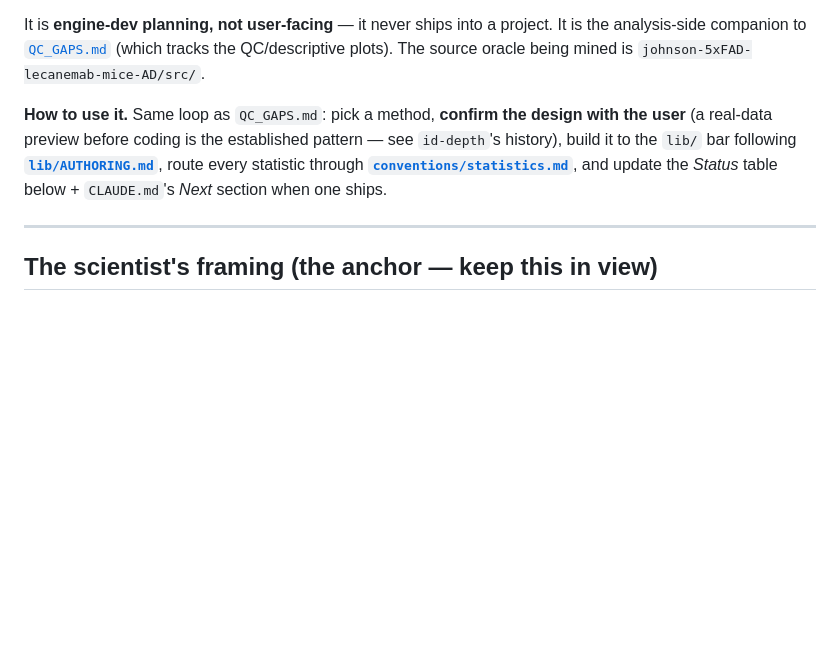
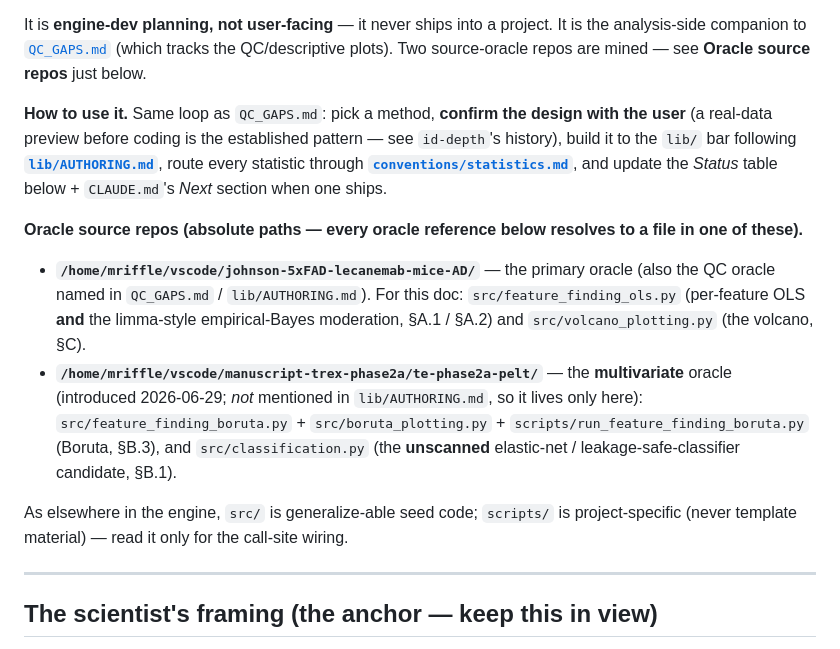
Before and after one commit to mriffle/findings-ai-collab-workflow, a Markdown page: FEATURE_FINDING.md, the part around the change. Rendered like a GitHub page; blank space fills up the shorter version.

Commit message:
FEATURE_FINDING.md: pin absolute oracle-repo paths for pickup
Add an 'Oracle source repos' block giving the absolute paths to both oracle repos so every relative reference (feature_finding_ols.py, volcano_plotting.py, the trex-phase2a Boruta/classification files) resolves to an exact file. The trex-phase2a repo is the second oracle, introduced this session and not named in lib/AUTHORING.md, so a fresh session would otherwise have to guess its location.

Co-Authored-By: Claude Opus 4.8 (1M context) <noreply@anthropic.com>

```diff
--- a/FEATURE_FINDING.md
+++ b/FEATURE_FINDING.md
@@ -12,13 +12,29 @@ questions a scientist actually asks of this data —
 
 It is **engine-dev planning, not user-facing** — it never ships into a project. It is the
 analysis-side companion to [`QC_GAPS.md`](QC_GAPS.md) (which tracks the QC/descriptive
-plots). The source oracle being mined is `johnson-5xFAD-lecanemab-mice-AD/src/`.
+plots). Two source-oracle repos are mined — see **Oracle source repos** just below.
 
 **How to use it.** Same loop as `QC_GAPS.md`: pick a method, **confirm the design with the
 user** (a real-data preview before coding is the established pattern — see `id-depth`'s
 history), build it to the `lib/` bar following **[`lib/AUTHORING.md`](lib/AUTHORING.md)**,
 route every statistic through **[`conventions/statistics.md`](conventions/statistics.md)**,
 and update the *Status* table below + `CLAUDE.md`'s *Next* section when one ships.
+
+**Oracle source repos (absolute paths — every oracle reference below resolves to a file in
+one of these).**
+
+- **`/home/mriffle/vscode/johnson-5xFAD-lecanemab-mice-AD/`** — the primary oracle (also the
+  QC oracle named in `QC_GAPS.md` / `lib/AUTHORING.md`). For this doc:
+  `src/feature_finding_ols.py` (per-feature OLS **and** the limma-style empirical-Bayes
+  moderation, §A.1 / §A.2) and `src/volcano_plotting.py` (the volcano, §C).
+- **`/home/mriffle/vscode/manuscript-trex-phase2a/te-phase2a-pelt/`** — the **multivariate**
+  oracle (introduced 2026-06-29; *not* mentioned in `lib/AUTHORING.md`, so it lives only here):
+  `src/feature_finding_boruta.py` + `src/boruta_plotting.py` +
+  `scripts/run_feature_finding_boruta.py` (Boruta, §B.3), and `src/classification.py` (the
+  **unscanned** elastic-net / leakage-safe-classifier candidate, §B.1).
+
+As elsewhere in the engine, `src/` is generalize-able seed code; `scripts/` is
+project-specific (never template material) — read it only for the call-site wiring.
 
 ---
 
```
